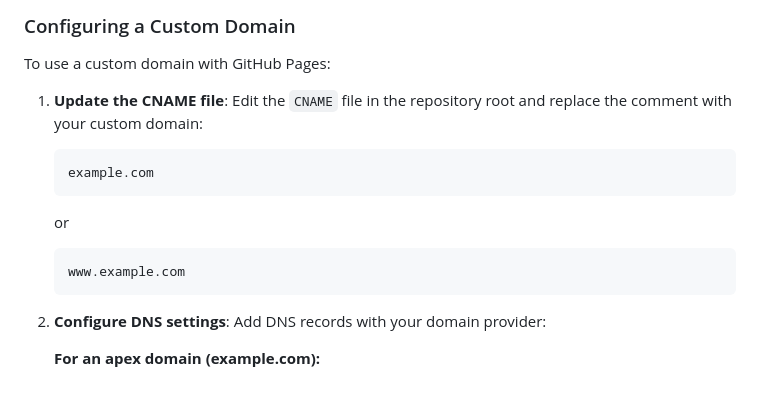
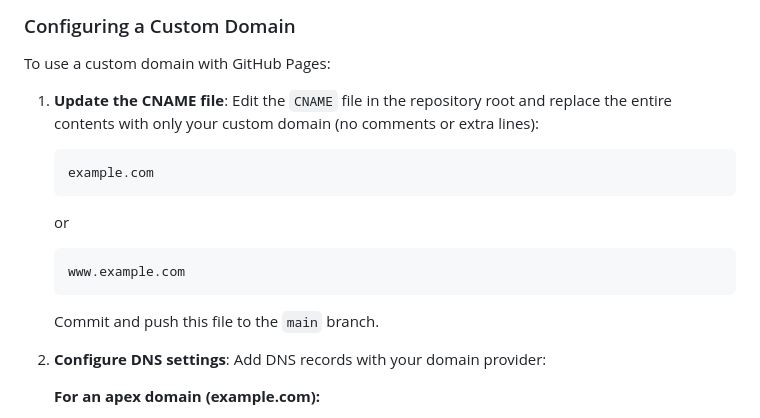
Before and after one commit to Open-J-Proxy/ojp-website, a Markdown page: README.md, the part around the change. GitHub-like rendering; blank space fills up the shorter version.

Commit message:
Update README to clarify CNAME file configuration instructions
Co-authored-by: rrobetti <7221783+rrobetti@users.noreply.github.com>

````diff
--- a/README.md
+++ b/README.md
@@ -84,7 +84,7 @@ To enable GitHub Pages for this repository:
 
 To use a custom domain with GitHub Pages:
 
-1. **Update the CNAME file**: Edit the `CNAME` file in the repository root and replace the comment with your custom domain:
+1. **Update the CNAME file**: Edit the `CNAME` file in the repository root and replace the entire contents with only your custom domain (no comments or extra lines):
    ```
    example.com
    ```
@@ -92,6 +92,8 @@ To use a custom domain with GitHub Pages:
    ```
    www.example.com
    ```
+
+   Commit and push this file to the `main` branch.
 
 2. **Configure DNS settings**: Add DNS records with your domain provider:
 
````
